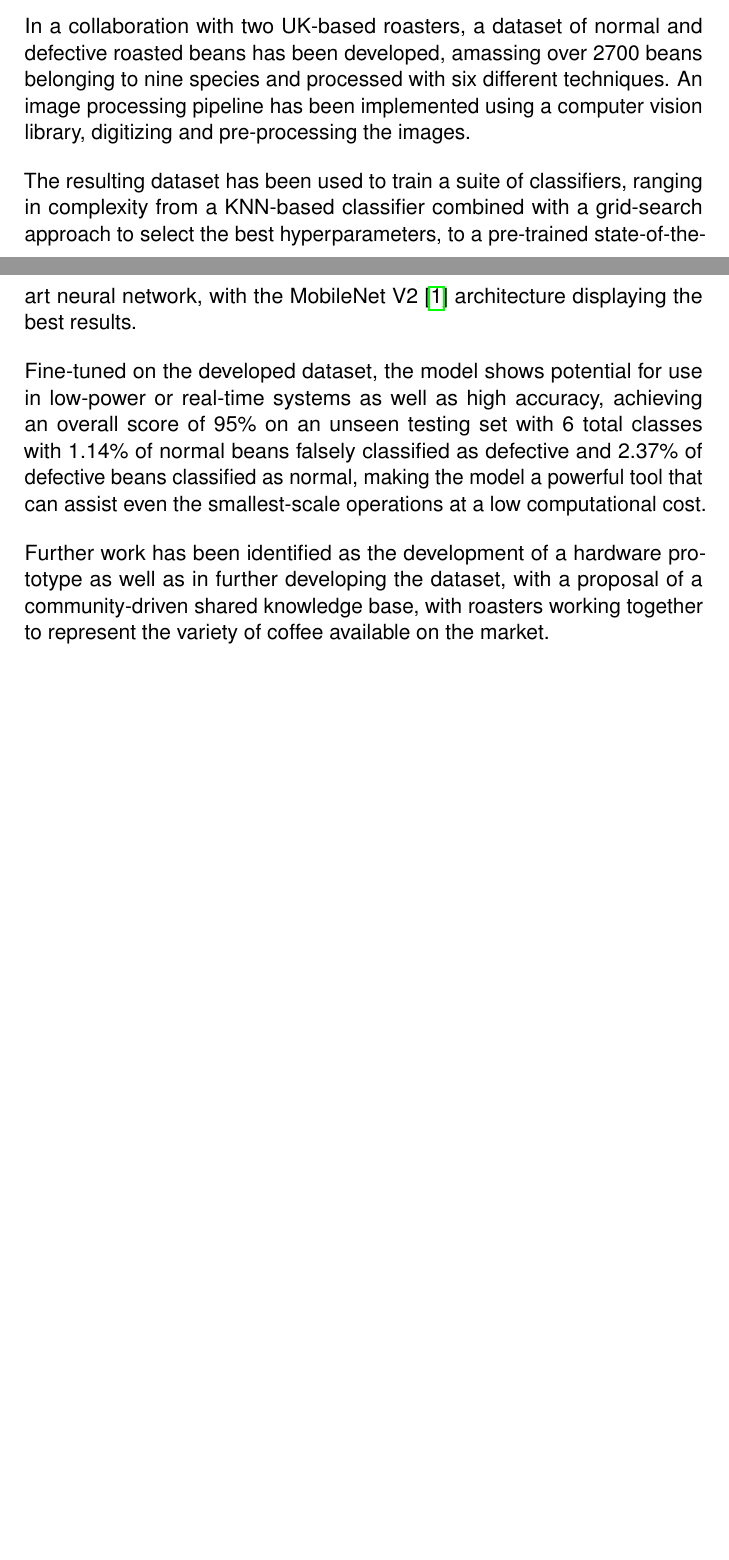
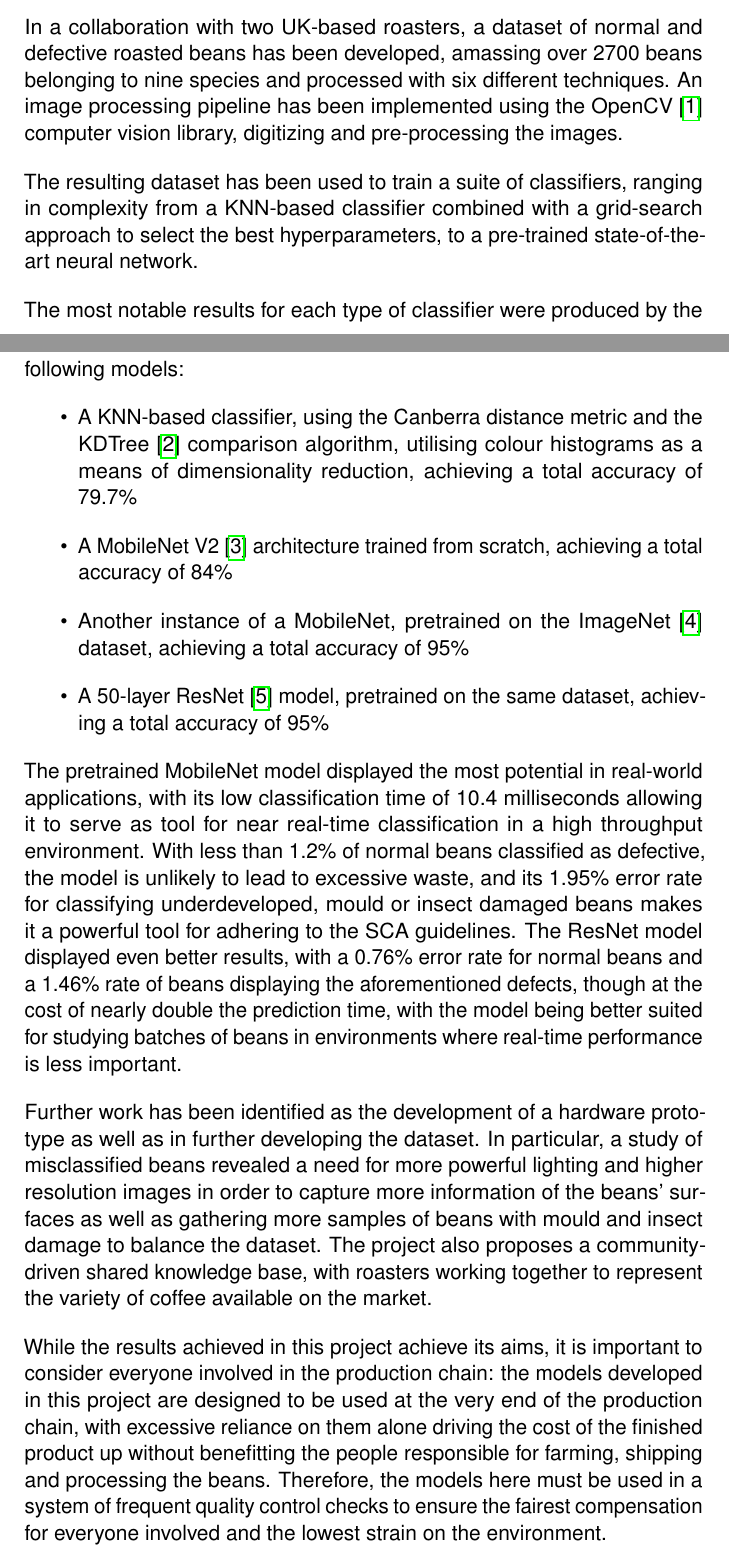
Before and after one commit to dont-text-me/PRBX-work, a LaTeX thesis (report/main.tex, which reads report/chapters/execSummary.tex): two parts of pages 6 and 7 of 49, joined at a grey line, cut so that both start at the same text, the shorter picture padded with empty space. Compiled offline with pdfLaTeX.

Commit message:
add content to executive summary

```diff
--- a/report/chapters/execSummary.tex
+++ b/report/chapters/execSummary.tex
@@ -20,17 +19,38 @@ of precision and recall as to avoid both waste of normal beans and erroneously i
 
 In a collaboration with two UK-based roasters, a dataset of normal and defective roasted beans has been developed, amassing
 over 2700 beans belonging to nine species and processed with six different techniques.
-An image processing pipeline has been implemented using a computer vision library, digitizing and pre-processing the images.
+An image processing pipeline has been implemented using the OpenCV~\cite{opencvLibrary} computer vision library, digitizing and pre-processing the images.
 
 The resulting dataset has been used to train a suite of classifiers, ranging in complexity from a KNN-based classifier combined with a grid-search
-approach to select the best hyperparameters, to a pre-trained state-of-the-art neural network,
-with the MobileNet V2~\cite{mobileNet} architecture displaying the best results.
+approach to select the best hyperparameters, to a pre-trained state-of-the-art neural network.
 
-Fine-tuned on the developed dataset, the model shows potential for use in low-power or real-time systems as well as high accuracy,
-achieving an overall score of 95\% on an unseen testing set with 6 total classes with
-1.14\% of normal beans falsely classified as defective and 2.37\% of defective beans classified as normal, making the model
-a powerful tool that can assist even the smallest-scale operations at a low computational cost.
+The most notable results for each type of classifier were produced by the following models:
+\begin{itemize}
+    \item A KNN-based classifier, using the Canberra distance metric and the KDTree~\cite{kdtreeKNN} comparison algorithm,
+    utilising colour histograms as a means of dimensionality reduction, achieving a total accuracy of 79.7\%
+    \item A MobileNet V2~\cite{mobileNet} architecture trained from scratch, achieving a total accuracy of 84\%
+    \item Another instance of a MobileNet, pretrained on the ImageNet~\cite{imageNet} dataset, achieving a total accuracy of 95\%
+    \item A 50-layer ResNet~\cite{resNet} model, pretrained on the same dataset, achieving a total accuracy of 95\%
+\end{itemize}
 
-Further work has been identified as the development of a hardware prototype as well as in further developing the dataset,
-with a proposal of a community-driven shared knowledge base, with roasters working together to represent the variety of coffee
+The pretrained MobileNet model displayed the most potential in real-world applications, with its low classification time
+of 10.4 milliseconds allowing it to serve as tool for near real-time classification in a high throughput environment.
+With less than 1.2\% of normal beans classified as defective, the model is unlikely to lead to excessive waste, and its
+1.95\% error rate for classifying underdeveloped, mould or insect damaged beans makes it a powerful tool for adhering to
+the SCA guidelines.
+The ResNet model displayed even better results, with a 0.76\% error rate for normal beans and a 1.46\% rate of beans displaying
+the aforementioned defects, though at the cost of nearly double the prediction time, with the model being better suited
+for studying batches of beans in environments where real-time performance is less important.
+
+Further work has been identified as the development of a hardware prototype as well as in further developing the dataset.
+In particular, a study of misclassified beans revealed a need for more powerful lighting and higher resolution images in order to
+capture more information of the beans' surfaces as well as gathering more samples of beans with mould and insect damage to
+balance the dataset.
+The project also proposes a community-driven shared knowledge base, with roasters working together to represent the variety of coffee
 available on the market.
+
+While the results achieved in this project achieve its aims, it is important to consider everyone involved in the production chain:
+the models developed in this project are designed to be used at the very end of the production chain, with excessive reliance on
+them alone driving the cost of the finished product up without benefitting the people responsible for farming, shipping and processing the beans.
+Therefore, the models here must be used in a system of frequent quality control checks to ensure the fairest compensation for
+everyone involved and the lowest strain on the environment.
```
Also changed, not shown: report/appendices/classificationExamples.tex (+1 -0 lines), report/chapters/execSummary.tex (11 more changed lines).
